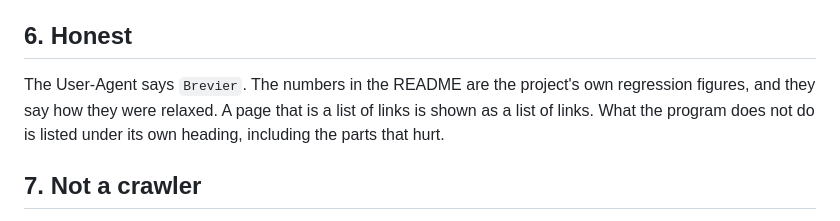
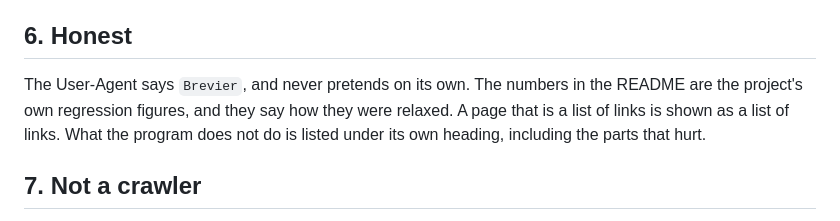
Before and after one commit to gurov/brevier, a Markdown page: MANIFESTO.md, the part around the change. Drawn GitHub-style.

Commit message:
Manifesto: the User-Agent never pretends on its own
Since the reader can now set a line of their own (Settings, For
developers), "The User-Agent says Brevier" was no longer always true.
Brevier still never pretends by itself; the wording is the maintainer's.

Co-Authored-By: Claude Opus 5.5 <noreply@anthropic.com>

```diff
--- a/MANIFESTO.md
+++ b/MANIFESTO.md
@@ -48,10 +48,10 @@ Nothing lives in an account. There is no account.
 
 ## 6. Honest
 
-The User-Agent says `Brevier`. The numbers in the README are the project's own
-regression figures, and they say how they were relaxed. A page that is a list of
-links is shown as a list of links. What the program does not do is listed under its
-own heading, including the parts that hurt.
+The User-Agent says `Brevier`, and never pretends on its own. The numbers in the
+README are the project's own regression figures, and they say how they were relaxed.
+A page that is a list of links is shown as a list of links. What the program does not
+do is listed under its own heading, including the parts that hurt.
 
 ## 7. Not a crawler
 
```
